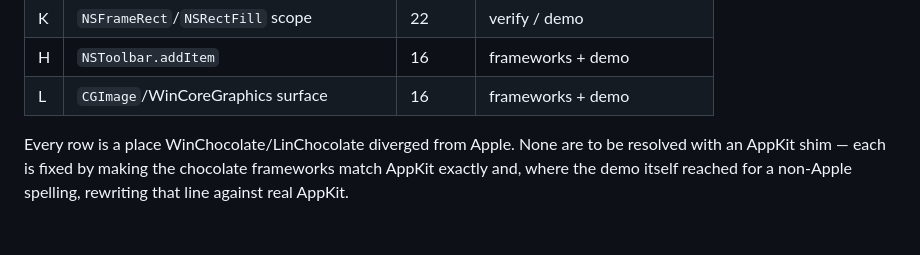
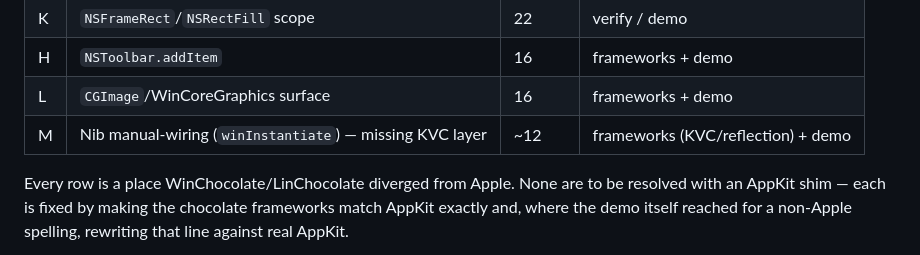
Before and after one commit to bobbyski/WinChocolate, a Markdown page: Docs/AppKitFaithfulnessIssues.md, the part around the change. Drawn GitHub-style; blank space fills up the shorter version.

Commit message:
documentation update

```diff
--- a/Docs/AppKitFaithfulnessIssues.md
+++ b/Docs/AppKitFaithfulnessIssues.md
@@ -279,6 +279,7 @@ but that is deliberately *matching a divergence*, not resolving it.)
 | K | `NSFrameRect`/`NSRectFill` scope | 22 | verify / demo |
 | H | `NSToolbar.addItem` | 16 | frameworks + demo |
 | L | `CGImage`/WinCoreGraphics surface | 16 | frameworks + demo |
+| M | Nib manual-wiring (`winInstantiate`) — missing KVC layer | ~12 | frameworks (KVC/reflection) + demo |
 
 Every row is a place WinChocolate/LinChocolate diverged from Apple. None are to be resolved with
 an AppKit shim — each is fixed by making the chocolate frameworks match AppKit exactly and, where
```
